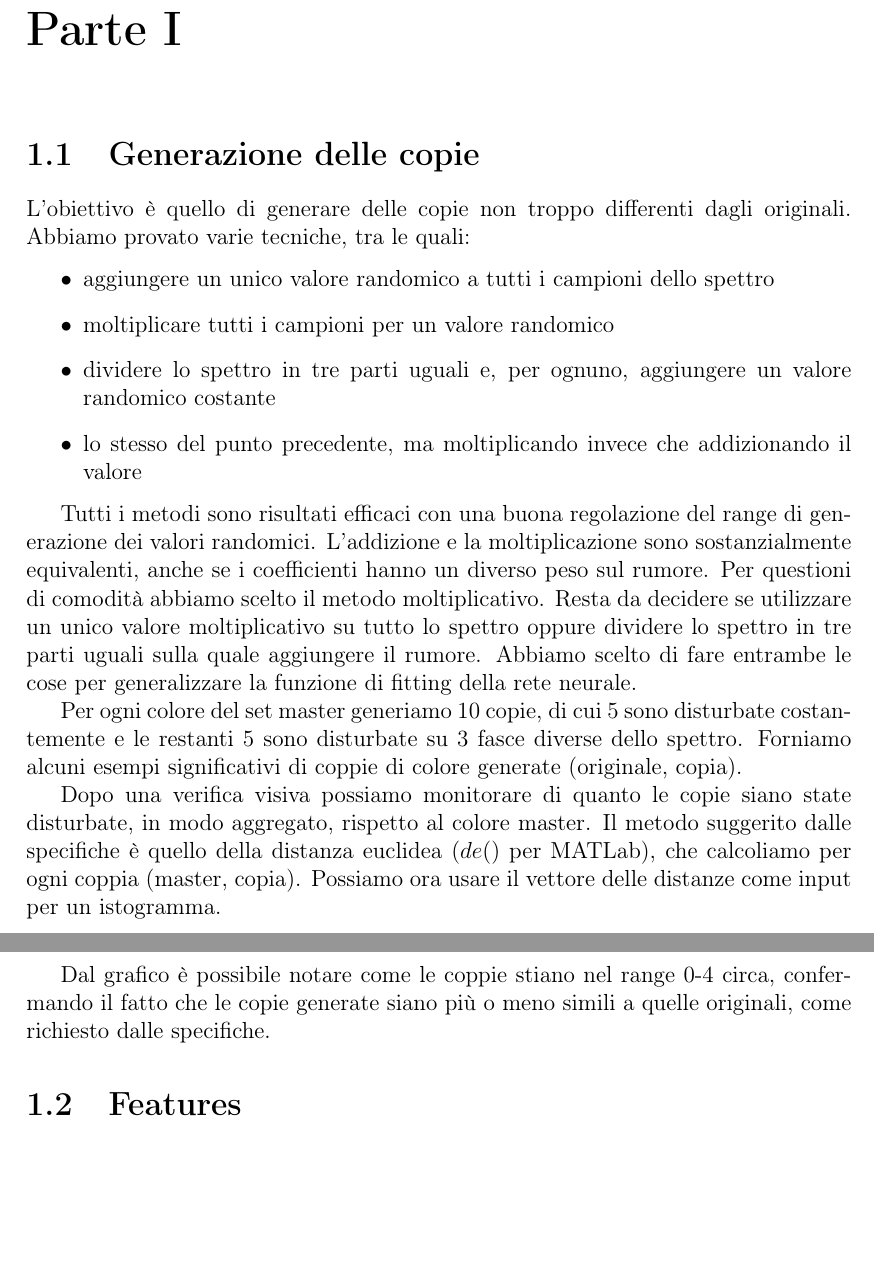
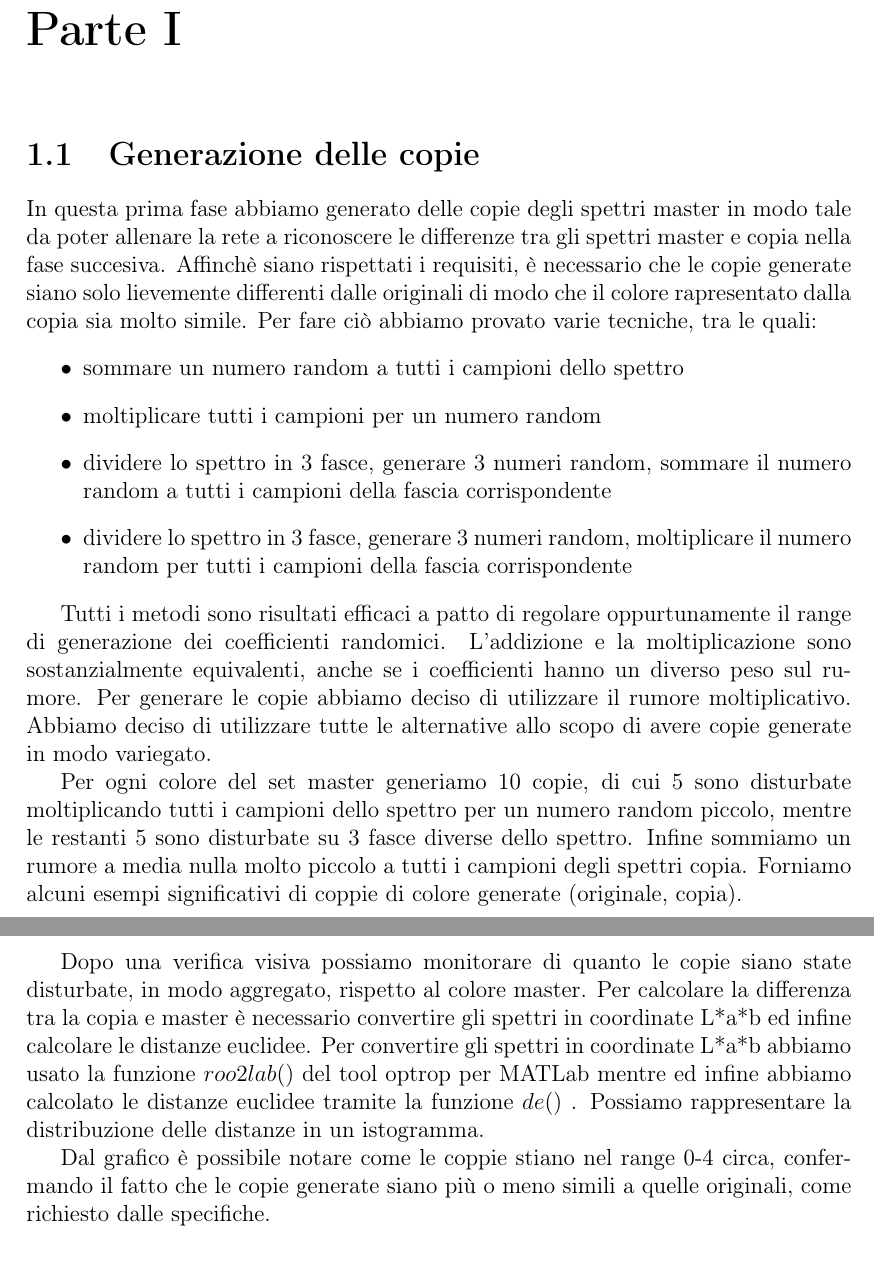
Before and after one commit to psoftware/IS-color-diff-nn, a LaTeX document (doc/progetto_is.tex, which reads doc/chapters/parte1.tex): two parts of pages 3 and 5 of 9 before the commit and two parts of pages 3 and 4 of 9 after it, joined at a grey line, cut so that both start at the same text, the shorter picture padded with empty space. Compiled offline with pdfLaTeX.

Commit message:
modifiche al documento

```diff
--- a/doc/chapters/parte1.tex
+++ b/doc/chapters/parte1.tex
@@ -1,17 +1,18 @@
 \chapter{Parte I}
 
 \section{Generazione delle copie}
-L'obiettivo è quello di generare delle copie non troppo differenti dagli originali. Abbiamo provato varie tecniche, tra le quali:
+In questa prima fase abbiamo generato delle copie degli spettri master in modo tale da poter allenare la rete a riconoscere le differenze tra gli spettri master e copia nella fase succesiva. Affinchè siano rispettati i requisiti, è necessario che le copie generate siano solo lievemente differenti dalle originali di modo che il colore rapresentato dalla copia sia molto simile. Per fare ciò abbiamo provato varie tecniche, tra le quali:
 \begin{itemize}
-	\item aggiungere un unico valore randomico a tutti i campioni dello spettro
-	\item moltiplicare tutti i campioni per un valore randomico
-	\item dividere lo spettro in tre parti uguali e, per ognuno, aggiungere un valore randomico costante
-	\item lo stesso del punto precedente, ma moltiplicando invece che addizionando il valore
+	\item sommare un numero random a tutti i campioni dello spettro
+	\item moltiplicare tutti i campioni per un numero random
+	\item dividere lo spettro in 3 fasce, generare 3 numeri random, sommare il numero random a tutti i campioni della fascia corrispondente
+	\item dividere lo spettro in 3 fasce, generare 3 numeri random, moltiplicare il numero random per tutti i campioni della fascia corrispondente
 \end{itemize}
 
-Tutti i metodi sono risultati efficaci con una buona regolazione del range di generazione dei valori randomici. L'addizione e la moltiplicazione sono sostanzialmente equivalenti, anche se i coefficienti hanno un diverso peso sul rumore. Per questioni di comodità abbiamo scelto il metodo moltiplicativo. Resta da decidere se utilizzare un unico valore moltiplicativo su tutto lo spettro oppure dividere lo spettro in tre parti uguali sulla quale aggiungere il rumore. Abbiamo scelto di fare entrambe le cose per generalizzare la funzione di fitting della rete neurale.
+Tutti i metodi sono risultati efficaci a patto di regolare oppurtunamente il range di generazione dei coefficienti randomici. L'addizione e la moltiplicazione sono sostanzialmente equivalenti, anche se i coefficienti hanno un diverso peso sul rumore. Per generare le copie abbiamo deciso di utilizzare il rumore moltiplicativo. Abbiamo deciso di utilizzare tutte le alternative allo scopo di avere copie generate in modo variegato.
 
-Per ogni colore del set master generiamo 10 copie, di cui 5 sono disturbate costantemente e le restanti 5 sono disturbate su 3 fasce diverse dello spettro. Forniamo alcuni esempi significativi di coppie di colore generate (originale, copia).
+Per ogni colore del set master generiamo 10 copie, di cui 5 sono disturbate moltiplicando tutti i campioni dello spettro per un numero random piccolo, mentre le restanti 5 sono disturbate su 3 fasce diverse dello spettro. Infine sommiamo un rumore a media nulla molto piccolo a tutti i campioni degli spettri copia.
+Forniamo alcuni esempi significativi di coppie di colore generate (originale, copia).
 
 \begin{figure}
 \begin{center}
@@ -23,7 +24,7 @@ Per ogni colore del set master generiamo 10 copie, di cui 5 sono disturbate cost
 \caption{Esempi di copie generate (originale, copia)}
 \end{figure}
 
-Dopo una verifica visiva possiamo monitorare di quanto le copie siano state disturbate, in modo aggregato, rispetto al colore master. Il metodo suggerito dalle specifiche è quello della distanza euclidea (\(de()\) per MATLab), che calcoliamo per ogni coppia (master, copia). Possiamo ora usare il vettore delle distanze come input per un istogramma.
+Dopo una verifica visiva possiamo monitorare di quanto le copie siano state disturbate, in modo aggregato, rispetto al colore master. Per calcolare la differenza tra la copia e master è necessario convertire gli spettri in coordinate L*a*b ed infine calcolare le distanze euclidee. Per convertire gli spettri in coordinate L*a*b abbiamo usato la funzione \(roo2lab()\) del tool optrop per MATLab mentre ed infine abbiamo calcolato le distanze euclidee tramite la funzione \(de()\) . Possiamo rappresentare la distribuzione delle distanze in un istogramma.
 
 \begin{figure}
 \begin{center}
@@ -34,4 +35,3 @@ Dopo una verifica visiva possiamo monitorare di quanto le copie siano state dist
 
 Dal grafico è possibile notare come le coppie stiano nel range 0-4 circa, confermando il fatto che le copie generate siano più o meno simili a quelle originali, come richiesto dalle specifiche.
 
-\section{Features}
```
Also changed, not shown: doc/chapters/parte1.tex (9 more changed lines).
